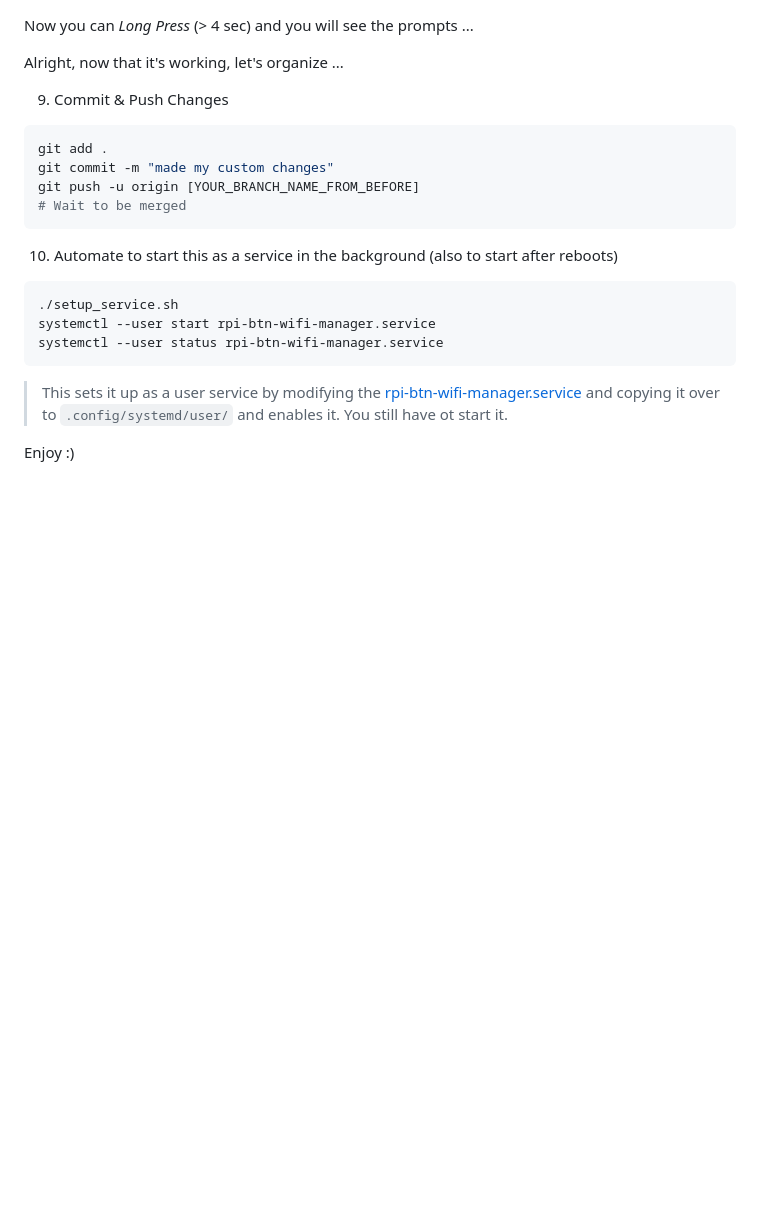
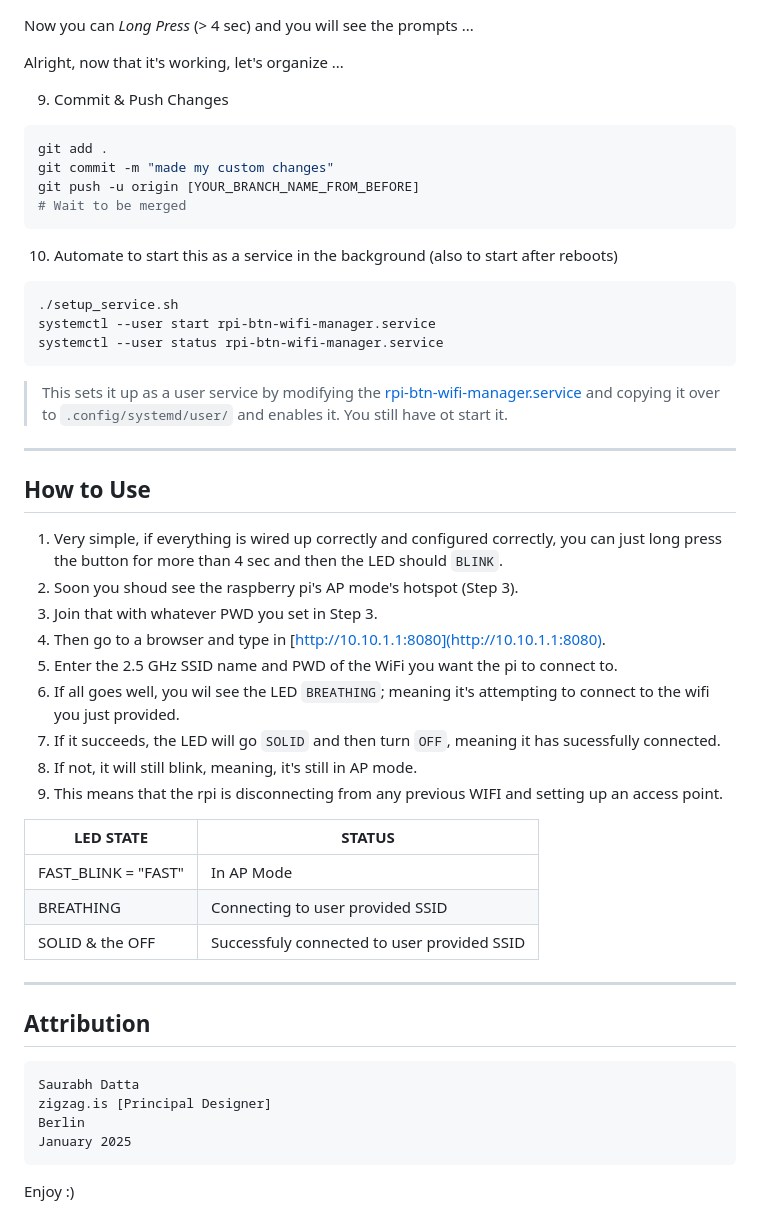
Before and after one commit to dattazigzag/rpi-wifi-configurator, a Markdown page: README.md, the part around the change printed below. GitHub-like rendering; blank space fills up the shorter version.

Commit message:
updated instructions

````diff
--- a/README.md
+++ b/README.md
@@ -142,4 +140,36 @@ systemctl --user status rpi-btn-wifi-manager.service
 > This sets it up as a user service by modifying the [rpi-btn-wifi-manager.service](rpi-btn-wifi-manager.service) and copying it over to `.config/systemd/user/` and enables it.
 You still have ot start it.
 
+---
+
+## How to Use
+
+1. Very simple, if everything is wired up correctly and configured correctly, you can just long press the button for more than 4 sec and then the LED should `BLINK`.
+2. Soon you shoud see the raspberry pi's AP mode's hotspot (Step 3).
+3. Join that with whatever PWD you set in Step 3.
+4. Then go to a browser and type in [http://10.10.1.1:8080](http://10.10.1.1:8080).
+5. Enter the 2.5 GHz SSID name and PWD of the WiFi you want the pi to connect to.
+6. If all goes well, you wil see the LED `BREATHING`; meaning it's attempting to connect to the wifi you just provided.
+7. If it succeeds, the LED will go `SOLID` and then turn `OFF`, meaning it has sucessfully connected.
+8. If not, it will still blink, meaning, it's still in AP mode.
+9. This means that the rpi is disconnecting from any previous WIFI and setting up an access point.
+
+
+| LED STATE | STATUS |
+|----------|----------|
+| FAST_BLINK = "FAST" | In AP Mode |
+| BREATHING | Connecting to user provided SSID |
+| SOLID & the OFF| Successfuly connected to user provided SSID |
+
+---
+
+## Attribution
+
+```text
+Saurabh Datta
+zigzag.is [Principal Designer]
+Berlin
+January 2025
+```
+
 Enjoy :)
````
Also changed, not shown: other parts of README.md (+2 -4 lines), assets/wiring.png (added).
